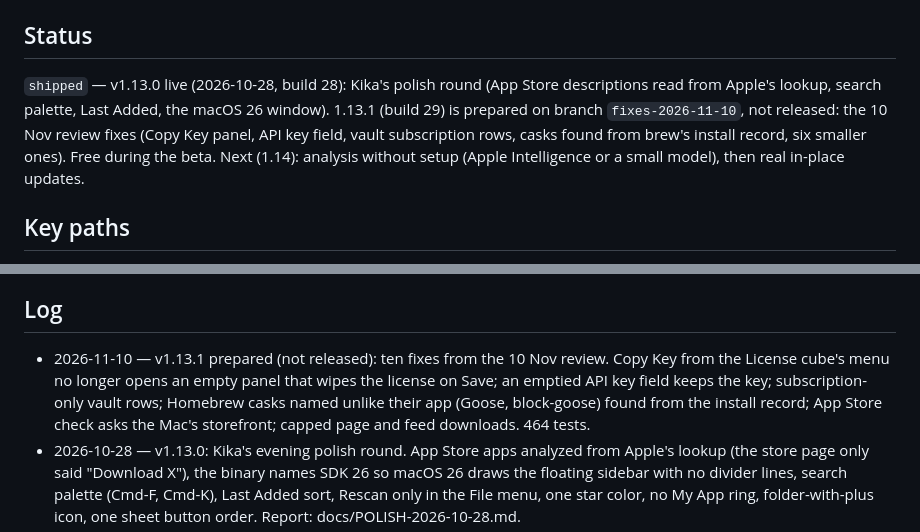
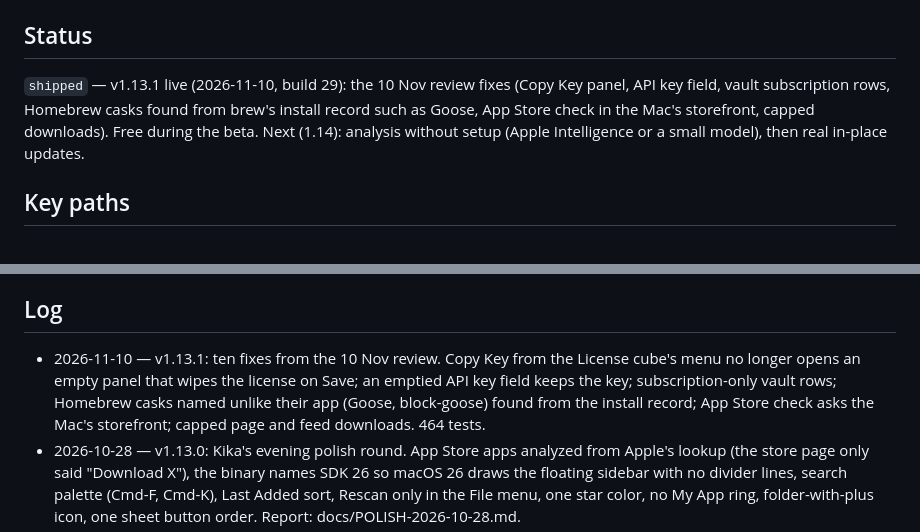
Before and after one commit to aka-kika/sift, a Markdown page: PROJECT.md, 2 parts joined by grey strips. Rendered like a GitHub page.

Commit message:
Docs: PROJECT.md says 1.13.1 is live

```diff
--- a/PROJECT.md
+++ b/PROJECT.md
@@ -49,7 +49,7 @@ itself through Sparkle. Ships as a Developer ID–signed, notarized DMG.
 - `Sources/AppAudit/Models/` — AppRecord (@Model), AppInfo, LicenseType, UtilityCardRules
 
 ## Status
-`shipped` — v1.13.0 live (2026-10-28, build 28): Kika's polish round (App Store descriptions read from Apple's lookup, search palette, Last Added, the macOS 26 window). 1.13.1 (build 29) is prepared on branch `fixes-2026-11-10`, not released: the 10 Nov review fixes (Copy Key panel, API key field, vault subscription rows, casks found from brew's install record, six smaller ones). Free during the beta. Next (1.14): analysis without setup (Apple Intelligence or a small model), then real in-place updates.
+`shipped` — v1.13.1 live (2026-11-10, build 29): the 10 Nov review fixes (Copy Key panel, API key field, vault subscription rows, Homebrew casks found from brew's install record such as Goose, App Store check in the Mac's storefront, capped downloads). Free during the beta. Next (1.14): analysis without setup (Apple Intelligence or a small model), then real in-place updates.
 
 ## Key paths
 - **entry**: `Sources/AppAudit/AppAuditApp.swift`
@@ -73,7 +73,7 @@ isolated store) is the tester. Debt/TODO: unranked-My-Apps and receipt-extractio
 are designed but unbuilt.
 
 ## Log
-- 2026-11-10 — v1.13.1 prepared (not released): ten fixes from the 10 Nov review. Copy Key from the License cube's menu no longer opens an empty panel that wipes the license on Save; an emptied API key field keeps the key; subscription-only vault rows; Homebrew casks named unlike their app (Goose, block-goose) found from the install record; App Store check asks the Mac's storefront; capped page and feed downloads. 464 tests.
+- 2026-11-10 — v1.13.1: ten fixes from the 10 Nov review. Copy Key from the License cube's menu no longer opens an empty panel that wipes the license on Save; an emptied API key field keeps the key; subscription-only vault rows; Homebrew casks named unlike their app (Goose, block-goose) found from the install record; App Store check asks the Mac's storefront; capped page and feed downloads. 464 tests.
 - 2026-10-28 — v1.13.0: Kika's evening polish round. App Store apps analyzed from Apple's lookup (the store page only said "Download X"), the binary names SDK 26 so macOS 26 draws the floating sidebar with no divider lines, search palette (Cmd-F, Cmd-K), Last Added sort, Rescan only in the File menu, one star color, no My App ring, folder-with-plus icon, one sheet button order. Report: docs/POLISH-2026-10-28.md.
 - 2026-10-14 — v1.12.3: the last Argon item (#11). The License panel shows "Key saved" with Reveal, Copy and Replace and reads the key only after Touch ID; it reopens itself after the Touch ID prompt, which closes popovers.
 - 2026-10-14 — v1.12.2: 14 findings from the Argon code review checked and fixed (one partly: the License panel still reads the key before Touch ID). License panel opens the right app, key removal needs Touch ID, brew output no longer hangs, duplicate bundle IDs handled per copy, links normalized to https, site countdown removed and uninstall FAQ corrected.
```
